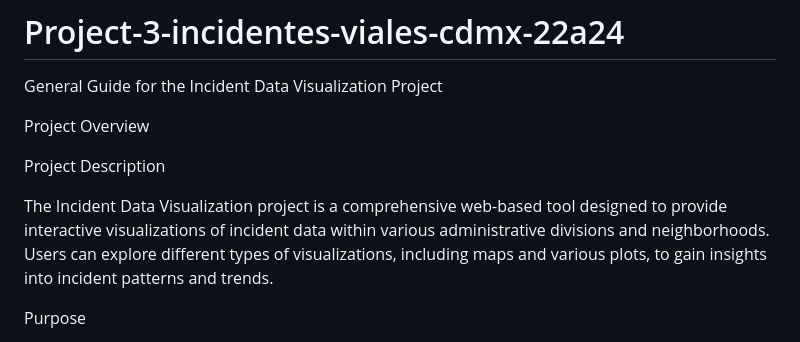
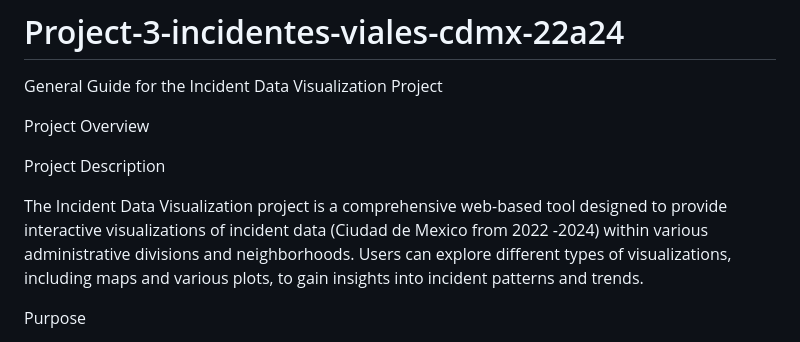
Before and after one commit to chibigonor/Project-3-incidentes-viales-cdmx-22a24, a Markdown page: README.md, the part around the change. Rendered like a GitHub page.

```diff
--- a/README.md
+++ b/README.md
@@ -7,7 +7,7 @@ Project Overview
 
 Project Description
 
-The Incident Data Visualization project is a comprehensive web-based tool designed to provide interactive visualizations of incident data within various administrative divisions and neighborhoods. Users can explore different types of visualizations, including maps and various plots, to gain insights into incident patterns and trends.
+The Incident Data Visualization project is a comprehensive web-based tool designed to provide interactive visualizations of incident data (Ciudad de Mexico from 2022 -2024) within various administrative divisions and neighborhoods. Users can explore different types of visualizations, including maps and various plots, to gain insights into incident patterns and trends.
 
 Purpose
 
```
